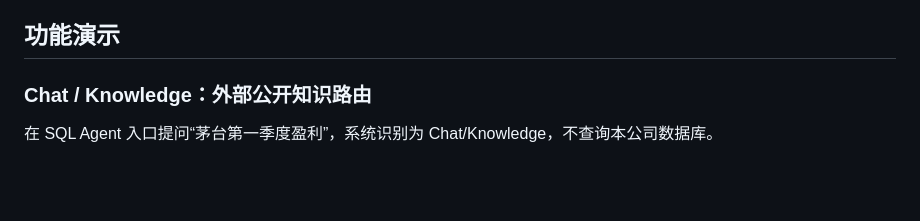
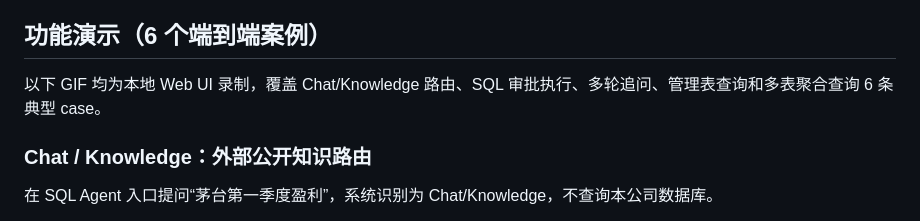
Before and after one commit to liangyuzhe/agent-platform-py, a Markdown page: README.md, the part around the change. Rendered like a GitHub page; blank space fills up the shorter version.

Commit message:
docs: clarify readme demo cases

```diff
--- a/README.md
+++ b/README.md
@@ -17,7 +17,9 @@
 - **SFT 扩展预留**：保留 prompt/completion 采集、教师标注、JSONL 导出模块，默认未接入在线链路
 - **多模型支持**：Ark（豆包）、OpenAI、DeepSeek、通义千问、Gemini
 
-## 功能演示
+## 功能演示（6 个端到端案例）
+
+以下 GIF 均为本地 Web UI 录制，覆盖 Chat/Knowledge 路由、SQL 审批执行、多轮追问、管理表查询和多表聚合查询 6 条典型 case。
 
 ### Chat / Knowledge：外部公开知识路由
 
```
